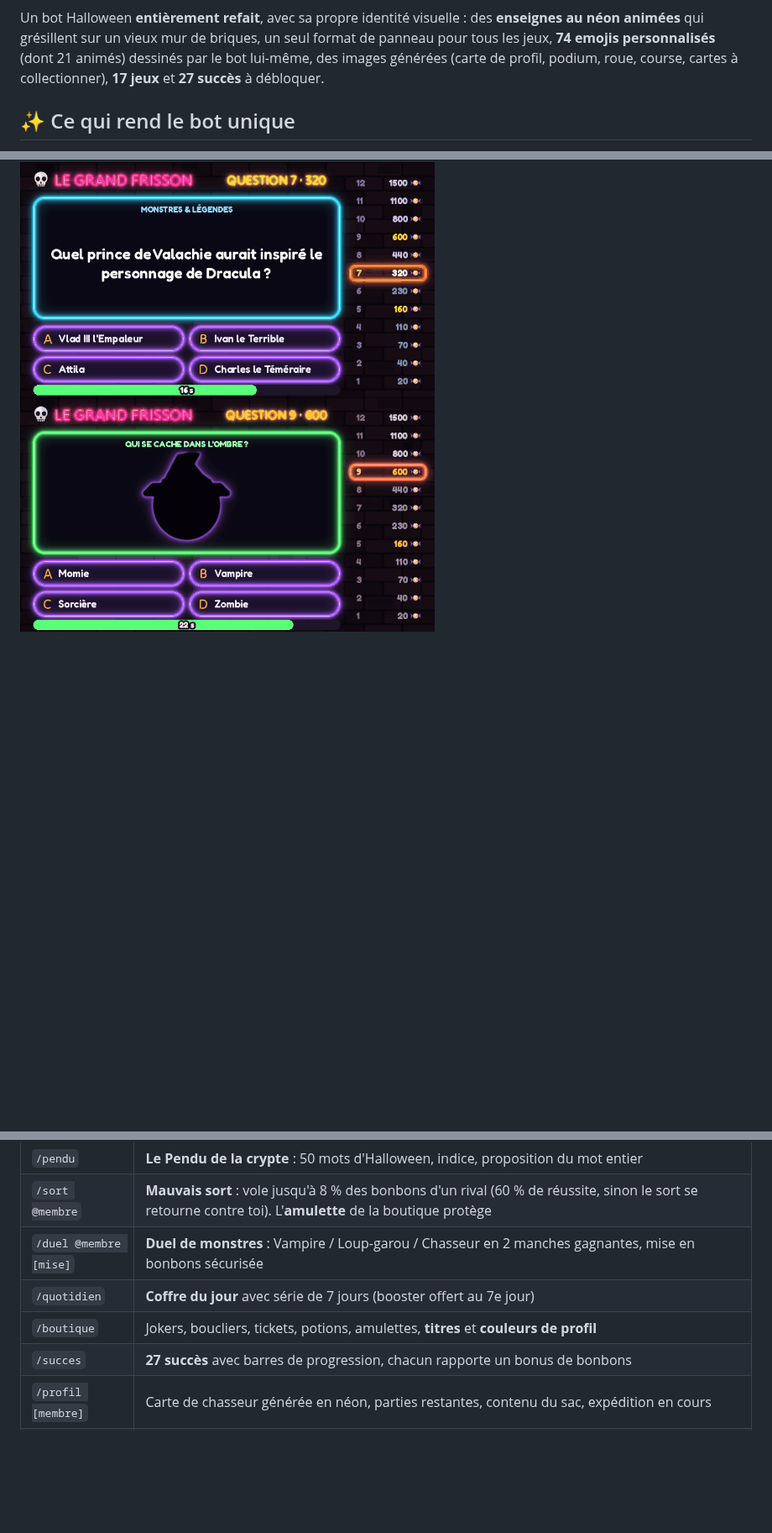
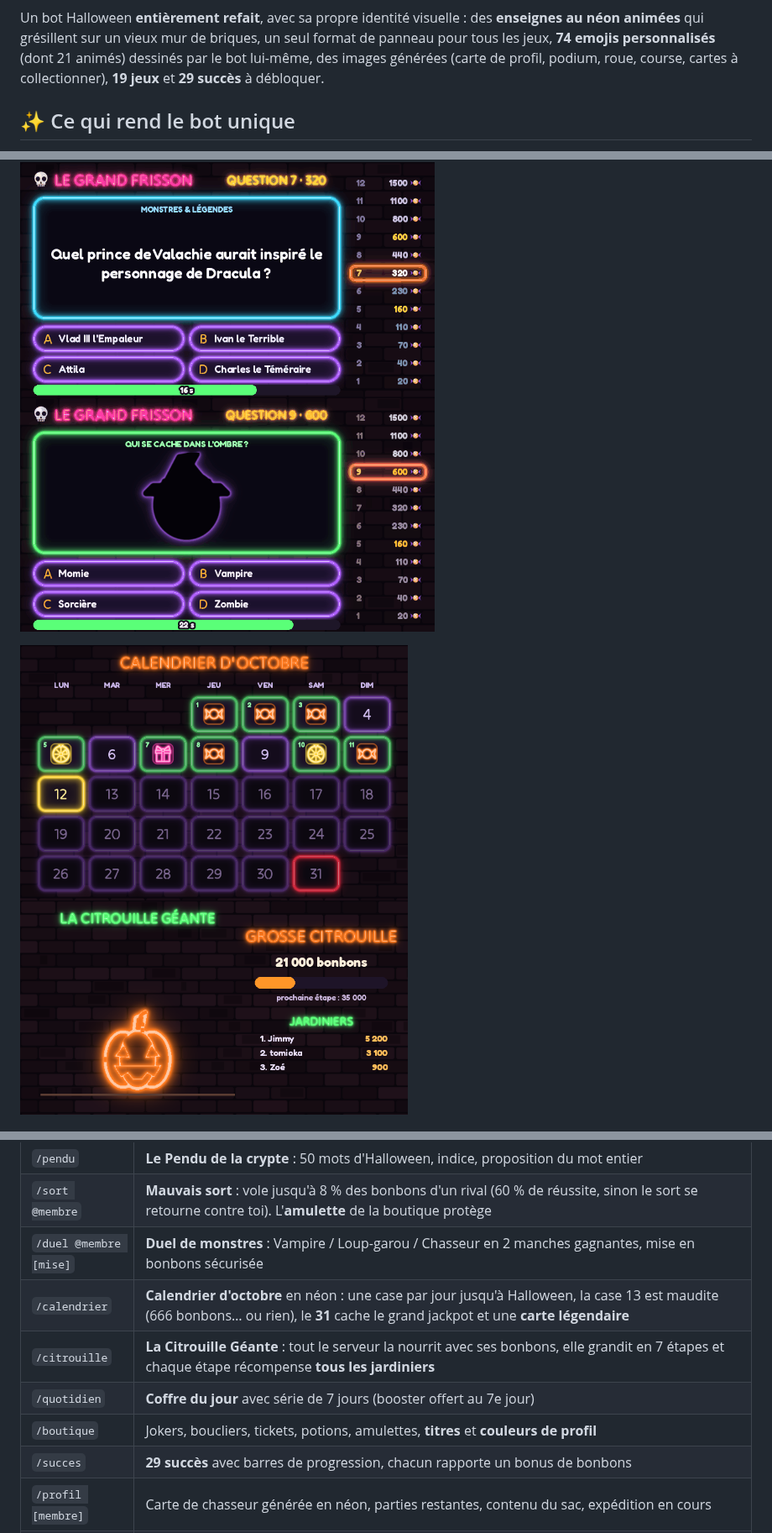
Before and after one commit to eventore4567/halloween-bot-, a Markdown page: README.md, 3 parts joined by grey strips. Shown at 84% size. Rendered like a GitHub page; pictures changed too: docs/apercu-saison.png (added); blank space fills up the shorter version.

```diff
--- a/README.md
+++ b/README.md
@@ -6,7 +6,7 @@ Un bot Halloween **entièrement refait**, avec sa propre identité visuelle : de
 **enseignes au néon animées** qui grésillent sur un vieux mur de briques, un seul format
 de panneau pour tous les jeux, **74 emojis personnalisés** (dont 21 animés) dessinés par
 le bot lui-même, des images générées (carte de profil, podium, roue, course, cartes à
-collectionner), **17 jeux** et **27 succès** à débloquer.
+collectionner), **19 jeux** et **29 succès** à débloquer.
 
 ## ✨ Ce qui rend le bot unique
 
@@ -32,6 +32,8 @@ collectionner), **17 jeux** et **27 succès** à débloquer.
 
 ![Le Grand Frisson](docs/apercu-frisson.png)
 
+![Calendrier et citrouille géante](docs/apercu-saison.png)
+
 ![Emojis](docs/apercu-emojis.png)
 
 ## 🕹️ Les jeux
@@ -53,9 +55,11 @@ collectionner), **17 jeux** et **27 succès** à débloquer.
 | `/pendu` | **Le Pendu de la crypte** : 50 mots d'Halloween, indice, proposition du mot entier |
 | `/sort @membre` | **Mauvais sort** : vole jusqu'à 8 % des bonbons d'un rival (60 % de réussite, sinon le sort se retourne contre toi). L'**amulette** de la boutique protège |
 | `/duel @membre [mise]` | **Duel de monstres** : Vampire / Loup-garou / Chasseur en 2 manches gagnantes, mise en bonbons sécurisée |
+| `/calendrier` | **Calendrier d'octobre** en néon : une case par jour jusqu'à Halloween, la case 13 est maudite (666 bonbons… ou rien), le **31** cache le grand jackpot et une **carte légendaire** |
+| `/citrouille` | **La Citrouille Géante** : tout le serveur la nourrit avec ses bonbons, elle grandit en 7 étapes et chaque étape récompense **tous les jardiniers** |
 | `/quotidien` | **Coffre du jour** avec série de 7 jours (booster offert au 7e jour) |
 | `/boutique` | Jokers, boucliers, tickets, potions, amulettes, **titres** et **couleurs de profil** |
-| `/succes` | **27 succès** avec barres de progression, chacun rapporte un bonus de bonbons |
+| `/succes` | **29 succès** avec barres de progression, chacun rapporte un bonus de bonbons |
 | `/profil [membre]` | Carte de chasseur générée en néon, parties restantes, contenu du sac, expédition en cours |
 | `/classement` | **Le Panthéon** : bonbons, total gagné, niveau, bonnes réponses, record du Grand Frisson, expéditions, cartes, duels |
 | `/donner` | Offrir des bonbons (2 000 max par jour) |
```
Also changed, not shown: 8 other files.
